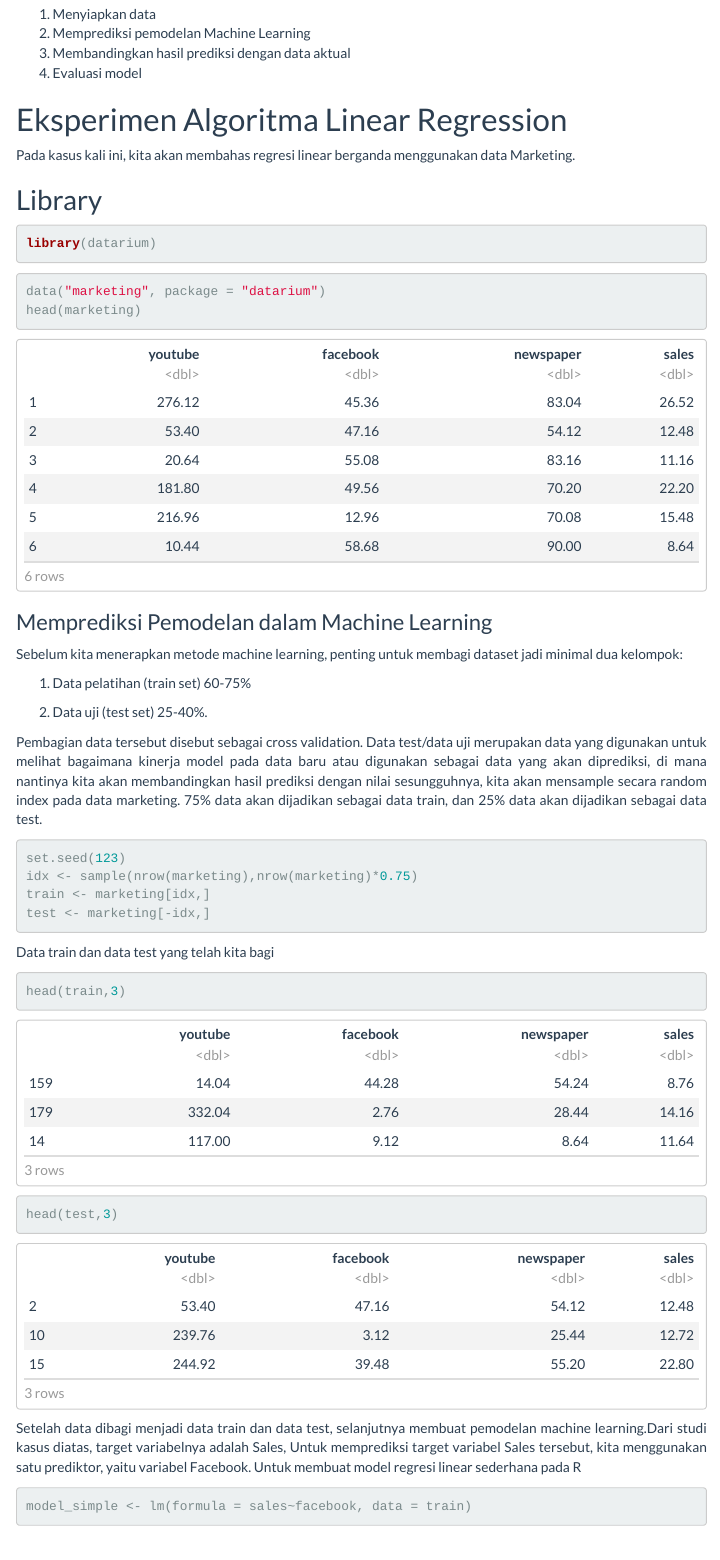
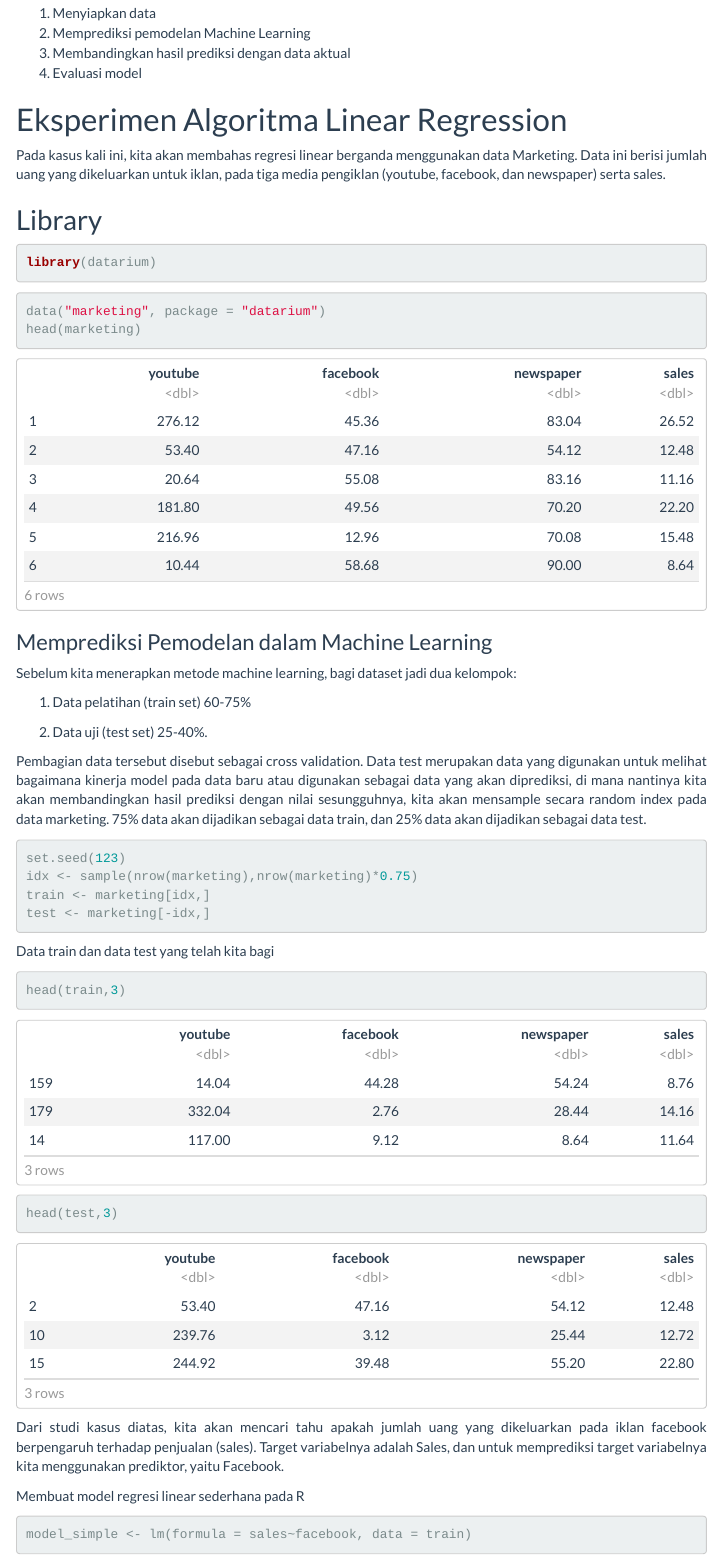
Before and after one commit to Mayy262/Algoritma-Linear-Regression, an R Markdown document (LR.Rmd): the page in a window 1100 px wide, from 1090 px down before the commit and from 1100 px down after it, so that both start at the same text. The pictures show the output file LR.html that the author committed with the source, opened offline; menus at the side of the page are left out.

Commit message:
initial commit

````diff
--- a/LR.Rmd
+++ b/LR.Rmd
@@ -63,7 +64,7 @@ X2 <- c (8, 9, 32, 54, 22, 15, 15, 17, 6, 9, 11)
 4. Evaluasi model
 
 # Eksperimen Algoritma Linear Regression
-Pada kasus kali ini, kita akan membahas regresi linear berganda menggunakan data Marketing.
+Pada kasus kali ini, kita akan membahas regresi linear berganda menggunakan data Marketing. Data ini berisi jumlah uang yang dikeluarkan untuk iklan, pada tiga media pengiklan (youtube, facebook, dan newspaper) serta sales.
 
 ## Library
 ```{r}
@@ -77,13 +78,15 @@ head(marketing)
 
 ### Memprediksi Pemodelan dalam Machine Learning
 
-Sebelum kita menerapkan metode machine learning, penting untuk membagi dataset jadi minimal dua kelompok:
+Sebelum kita menerapkan metode machine learning, bagi dataset jadi dua kelompok:
 
 1. Data pelatihan (train set) 60-75%
 
 2. Data uji (test set) 25-40%.
 
-Pembagian data tersebut disebut sebagai cross validation. Data test/data uji merupakan data yang digunakan untuk melihat bagaimana kinerja model pada data baru atau digunakan sebagai data yang akan diprediksi, di mana nantinya kita akan membandingkan hasil prediksi dengan nilai sesungguhnya, kita akan mensample secara random index pada data marketing. 75% data akan dijadikan sebagai data train, dan 25% data akan dijadikan sebagai data test.
+Pembagian data tersebut disebut sebagai cross validation.
+Data test merupakan data yang digunakan untuk melihat bagaimana kinerja model pada data baru atau digunakan sebagai data yang akan diprediksi, di mana nantinya kita akan membandingkan hasil prediksi dengan nilai sesungguhnya, kita akan mensample secara random index pada data marketing.
+75% data akan dijadikan sebagai data train, dan 25% data akan dijadikan sebagai data test.
 ```{r}
 set.seed(123)
 idx <- sample(nrow(marketing),nrow(marketing)*0.75)
@@ -95,7 +98,9 @@ Data train dan data test yang telah kita bagi
 head(train,3)
 head(test,3)
 ```
-Setelah data dibagi menjadi data train dan data test, selanjutnya membuat pemodelan machine learning.Dari studi kasus diatas, target variabelnya adalah Sales, Untuk memprediksi target variabel Sales tersebut, kita menggunakan satu prediktor, yaitu variabel Facebook. Untuk membuat model regresi linear sederhana pada R
+Dari studi kasus diatas, kita akan mencari tahu apakah jumlah uang yang dikeluarkan pada iklan facebook berpengaruh terhadap penjualan (sales). Target variabelnya adalah Sales, dan untuk memprediksi target variabelnya kita menggunakan prediktor, yaitu Facebook.
+
+Membuat model regresi linear sederhana pada R
 ```{r}
 model_simple <- lm(formula = sales~facebook, data = train)
 ```
````
Also changed, not shown: LR.html, LR.Rmd (8 more changed lines).
